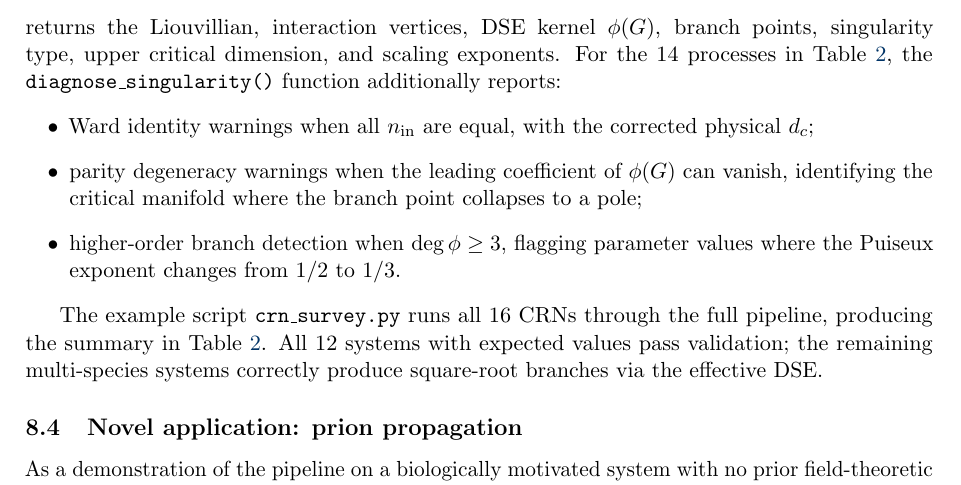
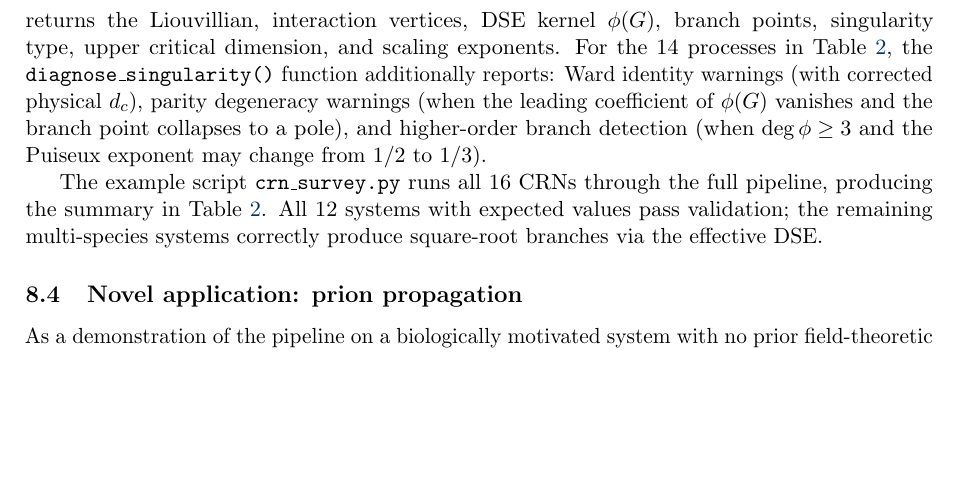
Before and after one commit to Percolation-Labs/math-i-like, a LaTeX paper (rdft/paper/main.tex): part of page 15 of 27 before the commit and part of page 16 of 28 after it, cut so that both start at the same text, the shorter picture padded with empty space. Compiled offline with pdfLaTeX.

Commit message:
Fix page break: clearpage before code-generates, inline bullet list to prevent splitting

```diff
--- a/rdft/paper/main.tex
+++ b/rdft/paper/main.tex
@@ -1100,19 +1100,15 @@ A single call
 from rdft import analyze
 results = analyze('gribov')
 \end{verbatim}
-returns the Liouvillian, interaction vertices, DSE kernel $\phi(G)$,
+\noindent returns the Liouvillian, interaction vertices, DSE kernel $\phi(G)$,
 branch points, singularity type, upper critical dimension, and scaling
 exponents. For the 14 processes in Table~\ref{tab:crn_survey}, the
 \texttt{diagnose\_singularity()} function additionally reports:
-\begin{itemize}[leftmargin=2em]
-\item Ward identity warnings when all $n_{\rm in}$ are equal, with the
-corrected physical $d_c$;
-\item parity degeneracy warnings when the leading coefficient of $\phi(G)$
-can vanish, identifying the critical manifold where the branch point
-collapses to a pole;
-\item higher-order branch detection when $\deg\phi \geq 3$, flagging
-parameter values where the Puiseux exponent changes from $1/2$ to $1/3$.
-\end{itemize}
+Ward identity warnings (with corrected physical $d_c$),
+parity degeneracy warnings (when the leading coefficient of $\phi(G)$
+vanishes and the branch point collapses to a pole), and
+higher-order branch detection (when $\deg\phi \geq 3$ and the Puiseux
+exponent may change from $1/2$ to $1/3$).
 
 The example script \texttt{crn\_survey.py} runs all 16 CRNs through the
 full pipeline, producing the summary in Table~\ref{tab:crn_survey}.
```
Also changed, not shown: rdft/paper/main.pdf, rdft/paper/main.tex (2 more changed lines).
